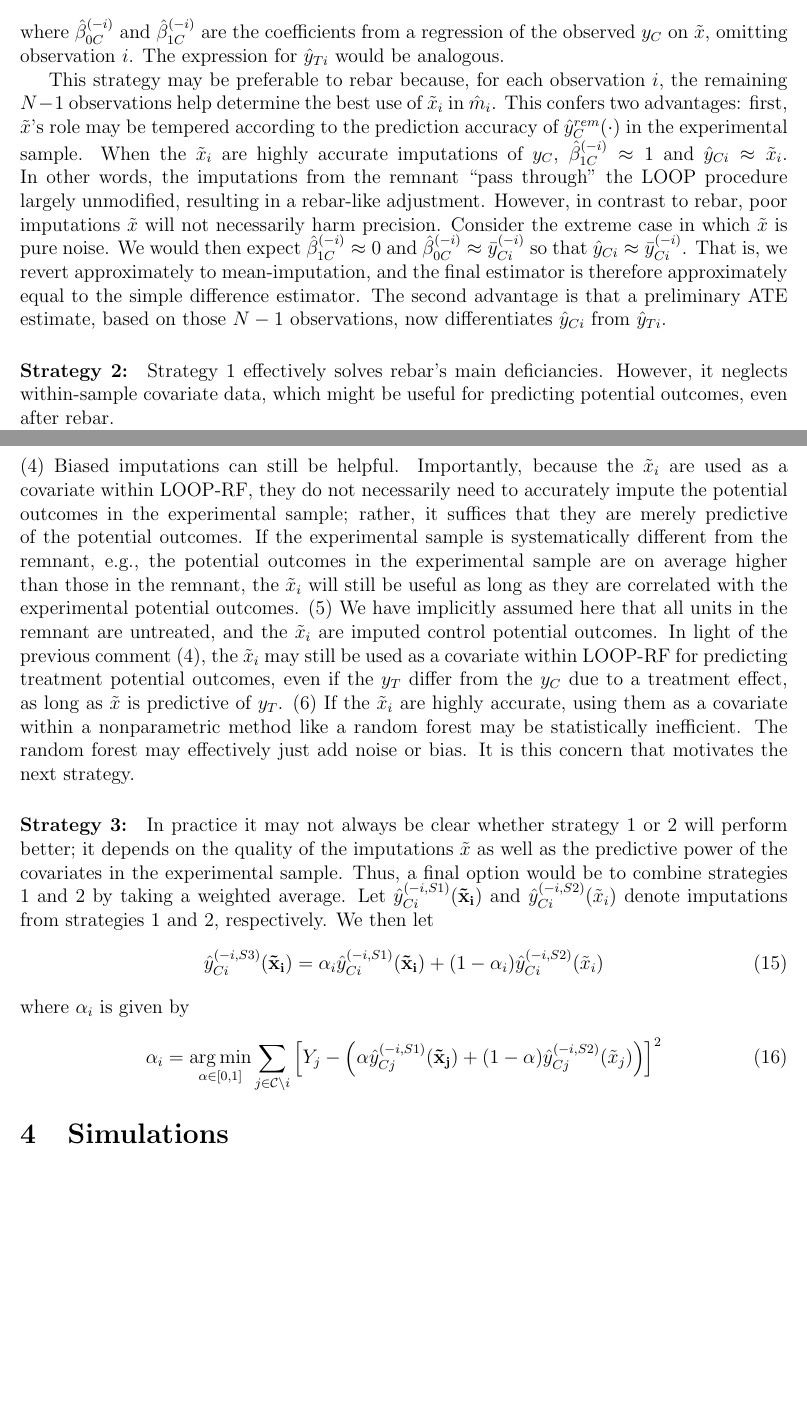
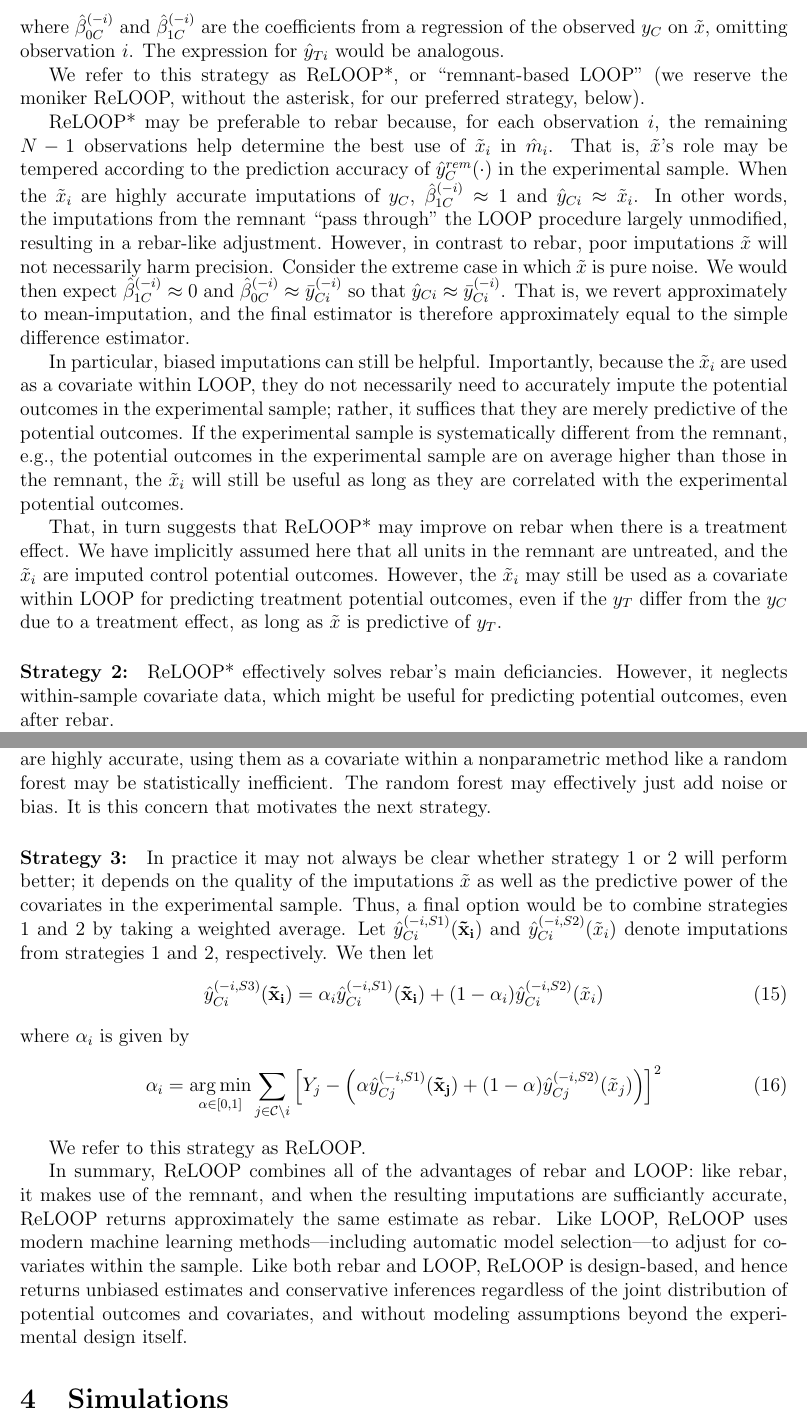
Before and after one commit to adamSales/rebarLoop, a LaTeX document (paperShell.tex, which reads method.tex): two parts of pages 10 and 11 of 20, joined at a grey line, cut so that both start at the same text, the shorter picture padded with empty space. Compiled offline with pdfLaTeX.

Commit message:
adjustments to main method section
introduced "ReLOOP" and "ReLOOP*" terms
moved a couple "comments" from strat. 2 to strat 1.
added summary paragraph

```diff
--- a/method.tex
+++ b/method.tex
@@ -30,22 +30,54 @@ coefficients from a regression of the observed $y_C$ on $\tilde{x}$,
 omitting observation $i$.  The expression for $\hat{y}_{Ti}$ would be
 analogous.
 
+We refer to this strategy as ReLOOP*, or ``remnant-based LOOP'' (we
+reserve the moniker ReLOOP, without the asterisk, for our preferred
+strategy, below).
 
-This strategy may be preferable to rebar because, for each
+ReLOOP* may be preferable to rebar because, for each
 observation $i$, the remaining $N-1$ observations help determine the
 best use of $\tilde{x}_i$ in $\hat{m}_i$.
-This confers two advantages: first, $\tilde{x}$'s role may be tempered
+That is, $\tilde{x}$'s role may be tempered
 according to the prediction accuracy of $\predcr{\cdot}$ in the
 experimental sample.
 When the $\tilde{x}_{i}$ are highly accurate imputations of $y_C$, $\hat{\beta}_{1C}^{(-i)} \approx 1$
 %and $\hat{\beta}_{0C}^{(-i)} \approx 0$
-and $\hat{y}_{Ci} \approx \tilde{x}_{i}$.  In other words, the imputations from the remnant ``pass through'' the LOOP procedure largely unmodified, resulting in a rebar-like adjustment.  However, in contrast to rebar, poor imputations $\tilde{x}$ will not necessarily harm precision.  Consider the extreme case in which $\tilde{x}$ is pure noise.  We would then expect $\hat{\beta}_{1C}^{(-i)} \approx 0$ and $\hat{\beta}_{0C}^{(-i)} \approx \bar{y}^{(-i)}_{Ci}$ so that $\hat{y}_{Ci} \approx \bar{y}^{(-i)}_{Ci}$.  That is, we revert approximately to mean-imputation, and the final estimator is therefore approximately equal to the simple difference estimator.
-The second advantage is that a preliminary ATE estimate, based on those $N-1$
-observations, now differentiates $\hat{y}_{Ci}$ from $\hat{y}_{Ti}$.
+and $\hat{y}_{Ci} \approx \tilde{x}_{i}$.  In other words, the
+imputations from the remnant ``pass through'' the LOOP procedure
+largely unmodified, resulting in a rebar-like adjustment.  However, in
+contrast to rebar, poor imputations $\tilde{x}$ will not necessarily
+harm precision.  Consider the extreme case in which $\tilde{x}$ is
+pure noise.  We would then expect $\hat{\beta}_{1C}^{(-i)} \approx 0$
+and $\hat{\beta}_{0C}^{(-i)} \approx \bar{y}^{(-i)}_{Ci}$ so that
+$\hat{y}_{Ci} \approx \bar{y}^{(-i)}_{Ci}$.  That is, we revert
+approximately to mean-imputation, and the final estimator is therefore
+approximately equal to the simple difference estimator.
+
+In particular, biased imputations can still be helpful.  Importantly,
+because the $\tilde{x}_{i}$ are used as a covariate within LOOP, they
+do not necessarily need to accurately impute the potential outcomes in
+the experimental sample; rather, it suffices that they are merely
+predictive of the potential outcomes.  If the experimental sample is
+systematically different from the remnant,  e.g., the potential
+outcomes in the experimental sample are on average higher than those
+in the remnant, the $\tilde{x}_{i}$ will still be useful as long as
+they are correlated with the experimental potential outcomes.
+
+That, in turn suggests that ReLOOP* may improve on rebar when there is a treatment
+effect.
+We have implicitly assumed here that all units in the remnant are
+untreated, and the $\tilde{x}_{i}$ are imputed control potential
+outcomes.
+However, the $\tilde{x}_{i}$ may still be used as a covariate within
+LOOP for predicting treatment potential outcomes, even if the $y_T$
+differ from the $y_C$ due to a treatment effect, as long as
+$\tilde{x}$ is predictive of $y_T$.
+
+
 
 
 \paragraph{Strategy 2:}
-Strategy 1 effectively solves rebar's main deficiancies.
+ReLOOP* effectively solves rebar's main deficiancies.
 However, it neglects within-sample covariate data, which might be
 useful for predicting potential outcomes, even after rebar.
 
@@ -61,9 +93,7 @@ A few comments:
 (1) For this option we would use random forests as the imputation strategy within LOOP, as suggested by \cite{loop}.  We refer to LOOP with random forests as LOOP-RF.
 (2) $\tilde{x}_{i}$ is a function of the other covariates and thus, in at least some sense, does not contain any additional information.  However, the function $\hat{y}_C^{rem}(\mathbf{x})$  is fitted on the remnant, which may be much larger than the experimental sample, and thus $\hat{y}_C^{rem}(\mathbf{x})$ may be a more accurate imputation function than what we would be able to obtain using the experimental data alone.  In this sense, $\tilde{x}_{i}$ does contain additional information, which LOOP-RF can exploit by heavily weighting $\tilde{x}_{i}$ over the other covariates.
 (3) If the imputations $\tilde{x}_{i}$ are poor, then LOOP-RF may simply downweight or effectively ignore them.  In particular, poor imputations from the remnant should not harm precision.
-(4) Biased imputations can still be helpful.  Importantly, because the $\tilde{x}_{i}$ are used as a covariate within LOOP-RF, they do not necessarily need to accurately impute the potential outcomes in the experimental sample; rather, it suffices that they are merely predictive of the potential outcomes.  If the experimental sample is systematically different from the remnant,  e.g., the potential outcomes in the experimental sample are on average higher than those in the remnant, the $\tilde{x}_{i}$ will still be useful as long as they are correlated with the experimental potential outcomes.
-(5) We have implicitly assumed here that all units in the remnant are untreated, and the $\tilde{x}_{i}$ are imputed control potential outcomes.  In light of the previous comment (4), the $\tilde{x}_{i}$ may still be used as a covariate within LOOP-RF for predicting treatment potential outcomes, even if the $y_T$ differ from the $y_C$ due to a treatment effect, as long as $\tilde{x}$ is predictive of $y_T$.
-(6) If the $\tilde{x}_{i}$ are highly accurate, using them as a covariate within a nonparametric method like a random forest may be statistically inefficient.  The random forest may effectively just add noise or bias.  It is this concern that motivates the next strategy.
+(4) If the $\tilde{x}_{i}$ are highly accurate, using them as a covariate within a nonparametric method like a random forest may be statistically inefficient.  The random forest may effectively just add noise or bias.  It is this concern that motivates the next strategy.
 
 
 \paragraph{Strategy 3:}
@@ -76,3 +106,17 @@ where $\alpha_i$ is given by
 \begin{equation}
 \alpha_i = \argmin_{\alpha \in [0,1]} \sum_{j \in \mathcal{C} \setminus i} \left[Y_j - \left(\alpha \hat{y}^{(-i, S1)}_{Cj}(\mathbf{\tilde{x}_j}) + (1-\alpha) \hat{y}^{(-i, S2)}_{Cj}(\tilde{x}_j) \right)\right]^2
 \end{equation}
+
+We refer to this strategy as ReLOOP.
+
+In summary, ReLOOP combines all of the advantages of rebar and LOOP:
+like rebar, it makes use of the remnant, and when the resulting
+imputations are sufficiantly accurate, ReLOOP returns approximately
+the same estimate as rebar.
+Like LOOP, ReLOOP uses modern machine learning methods---including
+automatic model selection---to adjust for
+covariates within the sample.
+Like both rebar and LOOP, ReLOOP is design-based, and hence returns
+unbiased estimates and conservative inferences regardless of the
+joint distribution of potential outcomes and covariates, and without
+modeling assumptions beyond the experimental design itself.
```
